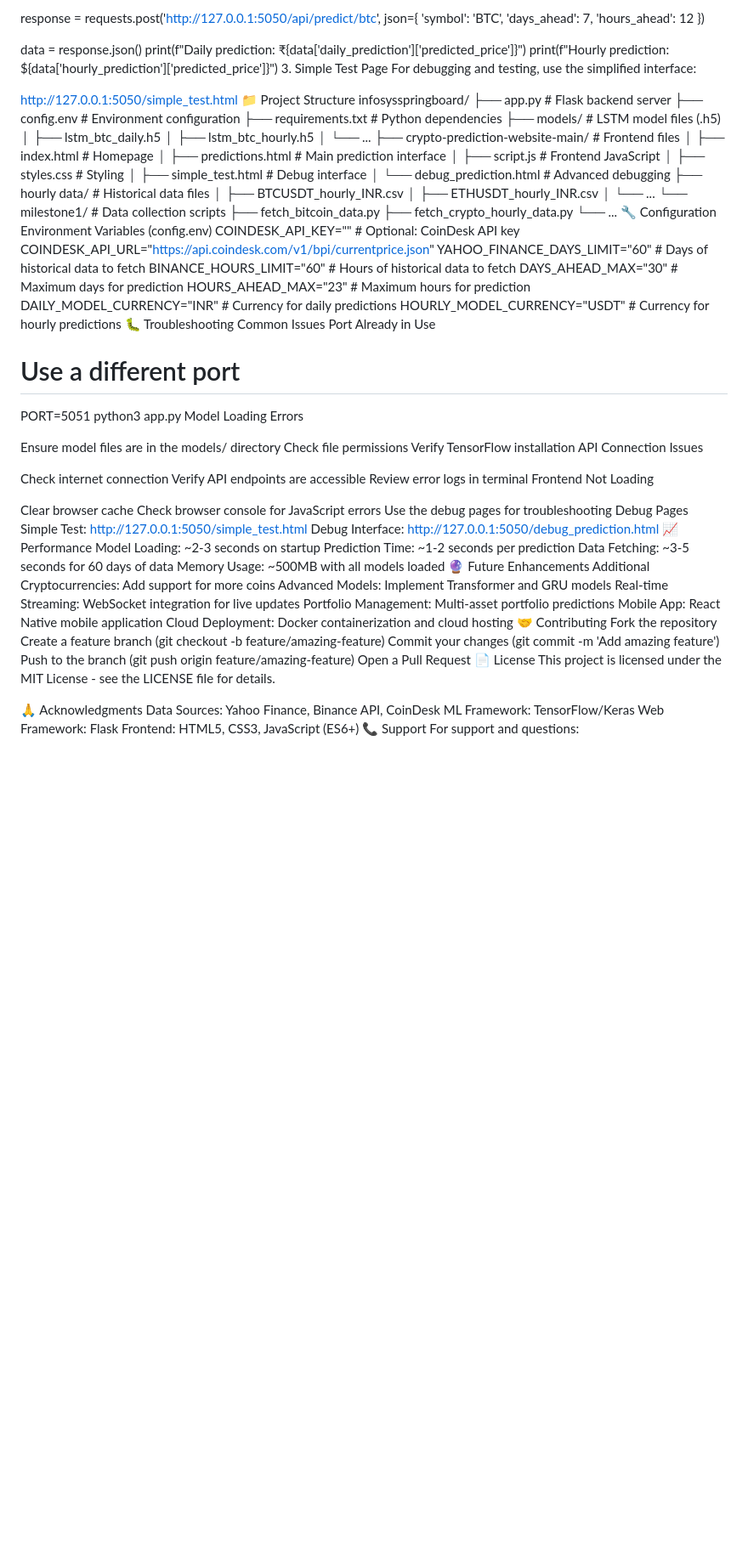
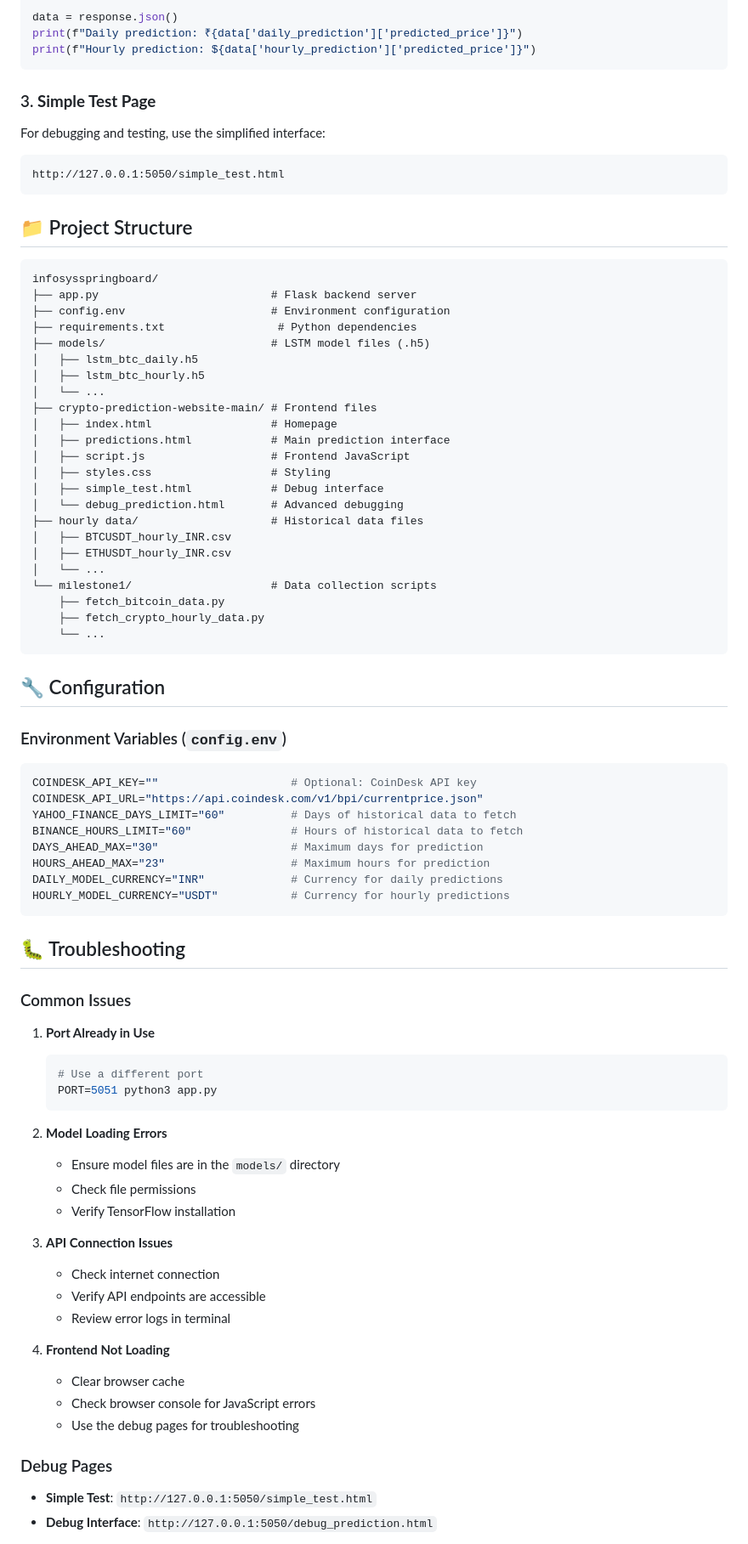
Before and after one commit to vanshhh02/crypto-pred, a Markdown page: README.md, the part around one of its changes. Shown at 85% size. Drawn GitHub-style; blank space fills up the shorter version.

````diff
--- a/README.md
+++ b/README.md
@@ -117,11 +156,17 @@ response = requests.post('http://127.0.0.1:5050/api/predict/btc', json={
 data = response.json()
 print(f"Daily prediction: ₹{data['daily_prediction']['predicted_price']}")
 print(f"Hourly prediction: ${data['hourly_prediction']['predicted_price']}")
-3. Simple Test Page
+```
+
+### 3. **Simple Test Page**
 For debugging and testing, use the simplified interface:
+```
+http://127.0.0.1:5050/simple_test.html
+```
 
-http://127.0.0.1:5050/simple_test.html
-📁 Project Structure
+## 📁 Project Structure
+
+```
 infosysspringboard/
 ├── app.py                          # Flask backend server
 ├── config.env                      # Environment configuration
@@ -145,8 +190,12 @@ infosysspringboard/
     ├── fetch_bitcoin_data.py
     ├── fetch_crypto_hourly_data.py
     └── ...
-🔧 Configuration
-Environment Variables (config.env)
+```
+
+## 🔧 Configuration
+
+### Environment Variables (`config.env`)
+```env
 COINDESK_API_KEY=""                    # Optional: CoinDesk API key
 COINDESK_API_URL="https://api.coindesk.com/v1/bpi/currentprice.json"
 YAHOO_FINANCE_DAYS_LIMIT="60"          # Days of historical data to fetch
@@ -155,54 +204,34 @@ DAYS_AHEAD_MAX="30"                    # Maximum days for prediction
 HOURS_AHEAD_MAX="23"                   # Maximum hours for prediction
 DAILY_MODEL_CURRENCY="INR"             # Currency for daily predictions
 HOURLY_MODEL_CURRENCY="USDT"           # Currency for hourly predictions
-🐛 Troubleshooting
-Common Issues
-Port Already in Use
+```
 
-# Use a different port
-PORT=5051 python3 app.py
-Model Loading Errors
+## 🐛 Troubleshooting
 
-Ensure model files are in the models/ directory
-Check file permissions
-Verify TensorFlow installation
-API Connection Issues
+### Common Issues
 
-Check internet connection
-Verify API endpoints are accessible
-Review error logs in terminal
-Frontend Not Loading
+1. **Port Already in Use**
+   ```bash
+   # Use a different port
+   PORT=5051 python3 app.py
+   ```
 
-Clear browser cache
-Check browser console for JavaScript errors
-Use the debug pages for troubleshooting
-Debug Pages
-Simple Test: http://127.0.0.1:5050/simple_test.html
-Debug Interface: http://127.0.0.1:5050/debug_prediction.html
-📈 Performance
-Model Loading: ~2-3 seconds on startup
-Prediction Time: ~1-2 seconds per prediction
-Data Fetching: ~3-5 seconds for 60 days of data
-Memory Usage: ~500MB with all models loaded
-🔮 Future Enhancements
- Additional Cryptocurrencies: Add support for more coins
- Advanced Models: Implement Transformer and GRU models
- Real-time Streaming: WebSocket integration for live updates
- Portfolio Management: Multi-asset portfolio predictions
- Mobile App: React Native mobile application
- Cloud Deployment: Docker containerization and cloud hosting
-🤝 Contributing
-Fork the repository
-Create a feature branch (git checkout -b feature/amazing-feature)
-Commit your changes (git commit -m 'Add amazing feature')
-Push to the branch (git push origin feature/amazing-feature)
-Open a Pull Request
-📄 License
-This project is licensed under the MIT License - see the LICENSE file for details.
+2. **Model Loading Errors**
+   - Ensure model files are in the `models/` directory
+   - Check file permissions
+   - Verify TensorFlow installation
 
-🙏 Acknowledgments
-Data Sources: Yahoo Finance, Binance API, CoinDesk
-ML Framework: TensorFlow/Keras
-Web Framework: Flask
-Frontend: HTML5, CSS3, JavaScript (ES6+)
-📞 Support
+3. **API Connection Issues**
+   - Check internet connection
+   - Verify API endpoints are accessible
+   - Review error logs in terminal
+
+4. **Frontend Not Loading**
+   - Clear browser cache
+   - Check browser console for JavaScript errors
+   - Use the debug pages for troubleshooting
+
+### Debug Pages
+- **Simple Test**: `http://127.0.0.1:5050/simple_test.html`
+- **Debug Interface**: `http://127.0.0.1:5050/debug_prediction.html`
+
````
Also changed, not shown: other parts of README.md (+140 -61 lines).
